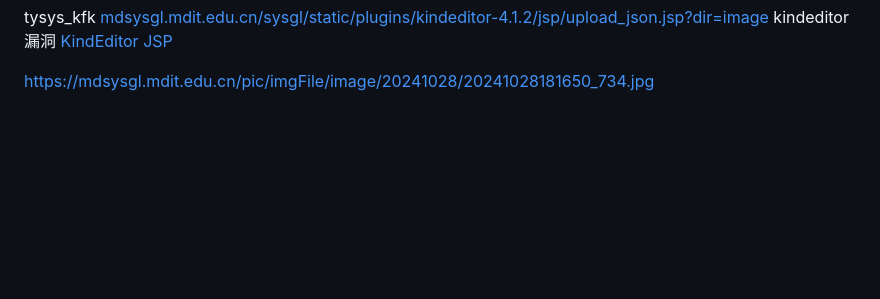
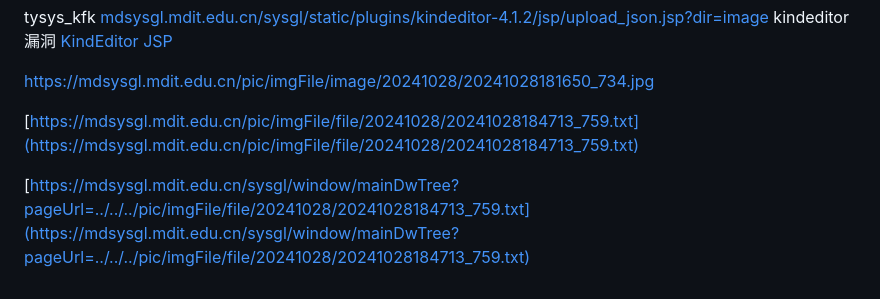
Before and after one commit to hutaodd/mylibrary, a Markdown page: web渗透/实验室综合管理与服务平台-登录界面.md, the part around the change. Rendered like a GitHub page; blank space fills up the shorter version.

Commit message:
Auto-sync: 2024-10-29 19:52:56

```diff
--- a/web渗透/实验室综合管理与服务平台-登录界面.md
+++ b/web渗透/实验室综合管理与服务平台-登录界面.md
@@ -74,3 +74,7 @@ kindeditor 漏洞
 [KindEditor JSP](https://mdsysgl.mdit.edu.cn/sysgl/static/plugins/kindeditor-4.1.2/jsp/demo.jsp)
 
 https://mdsysgl.mdit.edu.cn/pic/imgFile/image/20241028/20241028181650_734.jpg
+
+[https://mdsysgl.mdit.edu.cn/pic/imgFile/file/20241028/20241028184713_759.txt](https://mdsysgl.mdit.edu.cn/pic/imgFile/file/20241028/20241028184713_759.txt)
+
+[https://mdsysgl.mdit.edu.cn/sysgl/window/mainDwTree?pageUrl=../../../pic/imgFile/file/20241028/20241028184713_759.txt](https://mdsysgl.mdit.edu.cn/sysgl/window/mainDwTree?pageUrl=../../../pic/imgFile/file/20241028/20241028184713_759.txt)
```
